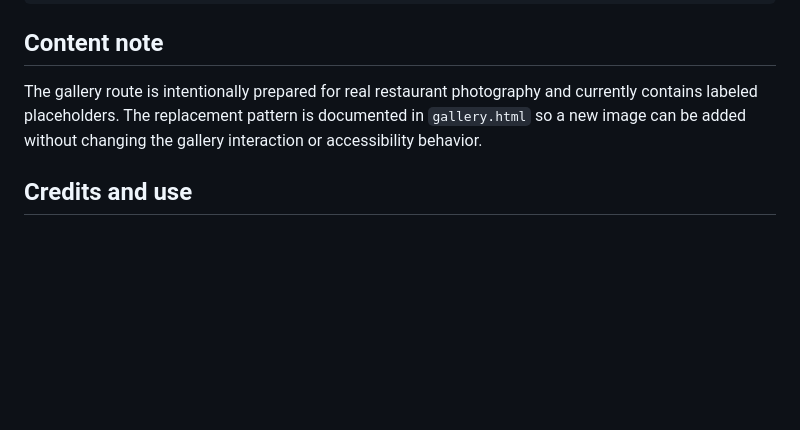
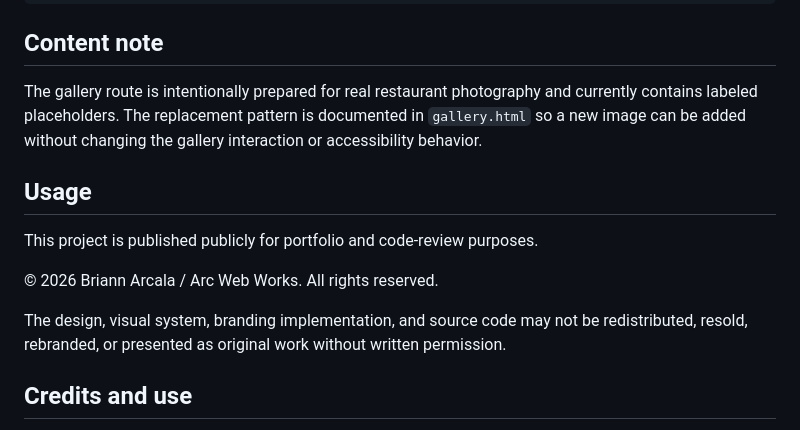
Before and after one commit to laboonweb/wideplate-web, a Markdown page: README.md, the part around the change. GitHub-like rendering; blank space fills up the shorter version.

Commit message:
docs: add portfolio usage notice

```diff
--- a/README.md
+++ b/README.md
@@ -108,6 +108,16 @@ Before publishing a website change, check the actual visitor result at desktop a
 
 The gallery route is intentionally prepared for real restaurant photography and currently contains labeled placeholders. The replacement pattern is documented in `gallery.html` so a new image can be added without changing the gallery interaction or accessibility behavior.
 
+## Usage
+
+This project is published publicly for portfolio and code-review purposes.
+
+© 2026 Briann Arcala / Arc Web Works. All rights reserved.
+
+The design, visual system, branding implementation, and source code may not
+be redistributed, resold, rebranded, or presented as original work without
+written permission.
+
 ## Credits and use
 
 Designed and developed by [Arc Web Works](https://arcwebworks.com). Wideplate's name, business content, imagery, and customer-review content belong to Wideplate Restaurant and are included here as part of a portfolio project. They are not licensed as reusable template assets.
```
